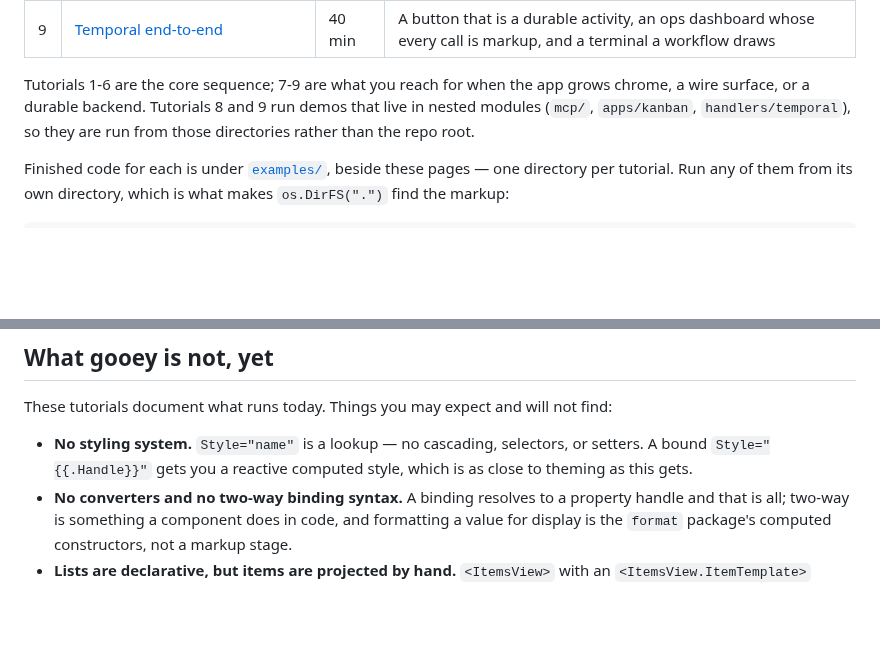
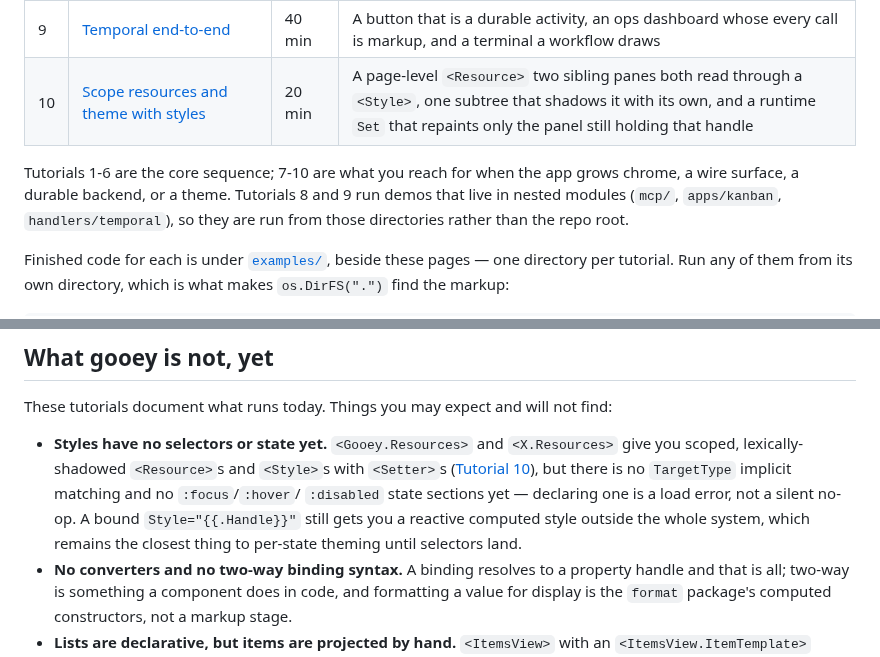
Before and after one commit to WonderForgeLabs/gooey, a Markdown page: docs/learn/index.md, 2 parts joined by grey strips. Drawn GitHub-style; blank space fills up the shorter version.

```diff
--- a/docs/learn/index.md
+++ b/docs/learn/index.md
@@ -32,10 +32,11 @@ Work through these in order — each builds on the last.
 | 7 | [Add app chrome — menu, status bar, toasts, and tips](07-app-chrome.md) | 30 min | A MenuBar with page-wide mnemonics, a bound StatusBar, toasts, and tooltips over a working page |
 | 8 | [Drive your app from outside — MCP and gRPC](08-remote-control.md) | 30 min | A Kanban board driven from another shell: snapshot the tree, press buttons, swap the whole page over the wire |
 | 9 | [Temporal end-to-end](09-temporal.md) | 40 min | A button that is a durable activity, an ops dashboard whose every call is markup, and a terminal a workflow draws |
+| 10 | [Scope resources and theme with styles](10-resources-and-styles.md) | 20 min | A page-level `<Resource>` two sibling panes both read through a `<Style>`, one subtree that shadows it with its own, and a runtime `Set` that repaints only the panel still holding that handle |
 
-Tutorials 1-6 are the core sequence; 7-9 are what you reach for when the
-app grows chrome, a wire surface, or a durable backend. Tutorials 8 and 9
-run demos that live in nested modules (`mcp/`, `apps/kanban`,
+Tutorials 1-6 are the core sequence; 7-10 are what you reach for when the
+app grows chrome, a wire surface, a durable backend, or a theme. Tutorials
+8 and 9 run demos that live in nested modules (`mcp/`, `apps/kanban`,
 `handlers/temporal`), so they are run from those directories rather than
 the repo root.
 
@@ -152,9 +153,14 @@ Short framings, each linking into the deep guide.
 These tutorials document what runs today. Things you may expect and will
 not find:
 
-- **No styling system.** `Style="name"` is a lookup — no cascading,
-  selectors, or setters. A bound `Style="{{.Handle}}"` gets you a
-  reactive computed style, which is as close to theming as this gets.
+- **Styles have no selectors or state yet.** `<Gooey.Resources>` and
+  `<X.Resources>` give you scoped, lexically-shadowed `<Resource>`s and
+  `<Style>`s with `<Setter>`s ([Tutorial 10](10-resources-and-styles.md)),
+  but there is no `TargetType` implicit matching and no `:focus`/`:hover`/
+  `:disabled` state sections yet — declaring one is a load error, not a
+  silent no-op. A bound `Style="{{.Handle}}"` still gets you a reactive
+  computed style outside the whole system, which remains the closest
+  thing to per-state theming until selectors land.
 - **No converters and no two-way binding syntax.** A binding resolves to
   a property handle and that is all; two-way is something a component
   does in code, and formatting a value for display is the `format`
```
Also changed, not shown: README.md (+6 -4 lines), docs/learn/10-resources-and-styles.md (added, +245 -0 lines), docs/learn/media/10-resources-and-styles.gif (added), 2 other files.
